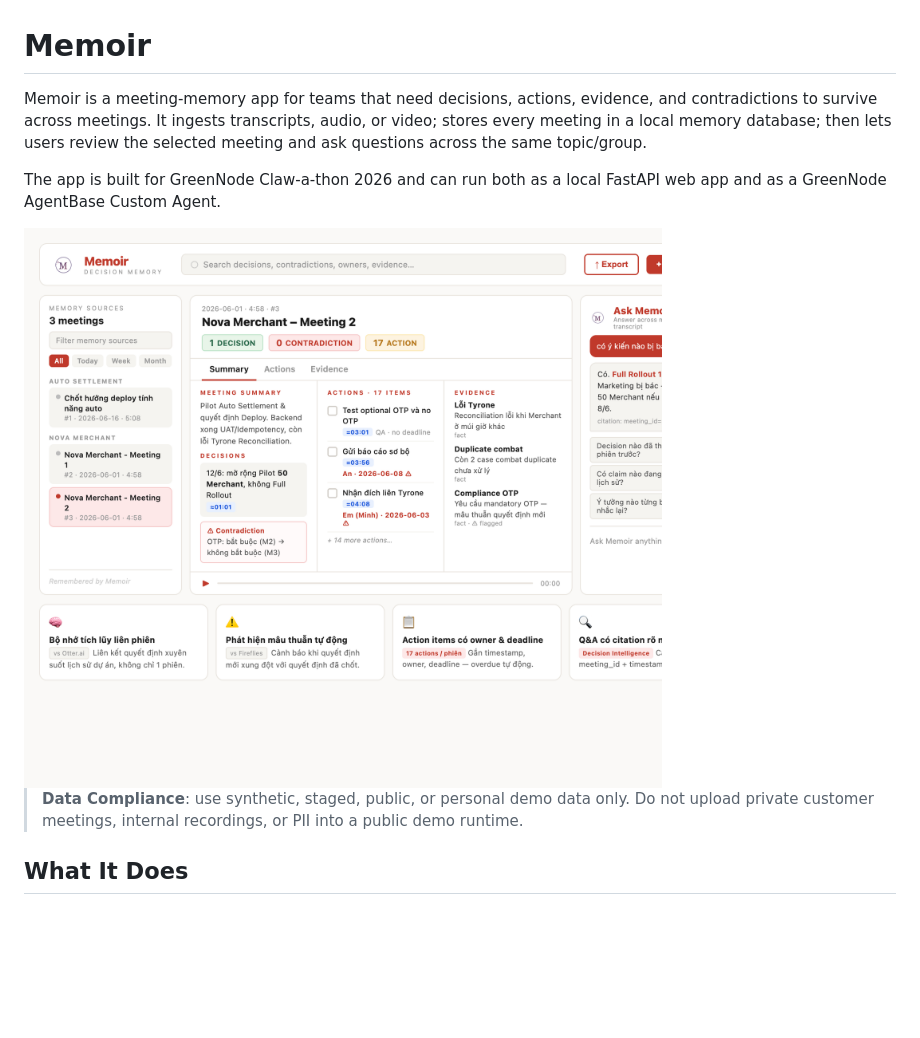
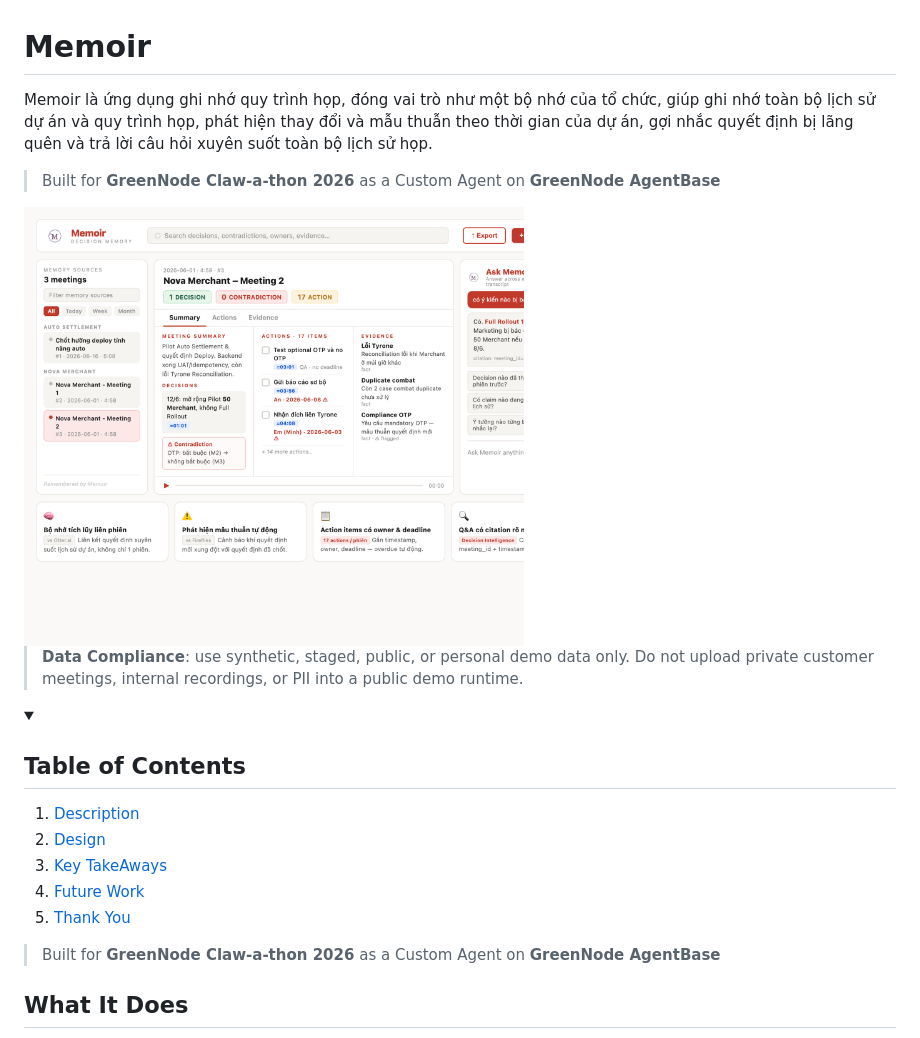
Before and after one commit to thuminhle59/Mnemosyne-Memoir, a Markdown page: README.md, the part around the change. GitHub-like rendering; blank space fills up the shorter version.

```diff
--- a/README.md
+++ b/README.md
@@ -21,14 +21,29 @@
 
 # Memoir
 
-Memoir is a meeting-memory app for teams that need decisions, actions, evidence, and contradictions to survive across meetings. It ingests transcripts, audio, or video; stores every meeting in a local memory database; then lets users review the selected meeting and ask questions across the same topic/group.
+<p>Memoir là ứng dụng ghi nhớ quy trình họp, đóng vai trò như một bộ nhớ của tổ chức, giúp ghi nhớ toàn bộ lịch sử dự án và quy trình họp, phát hiện thay đổi và mẫu thuẫn theo thời gian của dự án, gợi nhắc quyết định bị lãng quên và trả lời câu hỏi xuyên suốt toàn bộ lịch sử họp.
+</p>
 
-The app is built for GreenNode Claw-a-thon 2026 and can run both as a local FastAPI web app and as a GreenNode AgentBase Custom Agent.
+> Built for **GreenNode Claw-a-thon 2026** as a Custom Agent on **GreenNode AgentBase**
 
-<img src="https://github.com/thuminhle59/Mnemosyne-Memoir/blob/main/assets/memoir_explainer-screenshot.png" alt="Logo">
+<img src="https://github.com/thuminhle59/Mnemosyne-Memoir/blob/main/assets/memoir_explainer-screenshot.png" alt="Logo" width="500" height="450">
 
 > **Data Compliance**: use synthetic, staged, public, or personal demo data only. Do not upload private customer meetings, internal recordings, or PII into a public demo runtime.
 
+<!-- TABLE OF CONTENTS -->
+<details open="open">
+  <summary><h2 style="display: inline-block">Table of Contents</h2></summary>
+  <ol>
+    <li><a href="#description">Description</a></li>
+    <li><a href="#Design">Design</a></li>
+    <li><a href="#key-takeaways">Key TakeAways</a></li>
+    <li><a href="#future-work">Future Work</a></li>
+    <li><a href="#thank-you">Thank You</a></li>
+  </ol>
+</details>
+
+> Built for **GreenNode Claw-a-thon 2026** as a Custom Agent on **GreenNode AgentBase**
+>
 ## What It Does
 
 - Ingests `.txt`, `.md`, audio, or video files through chunked upload.
```
